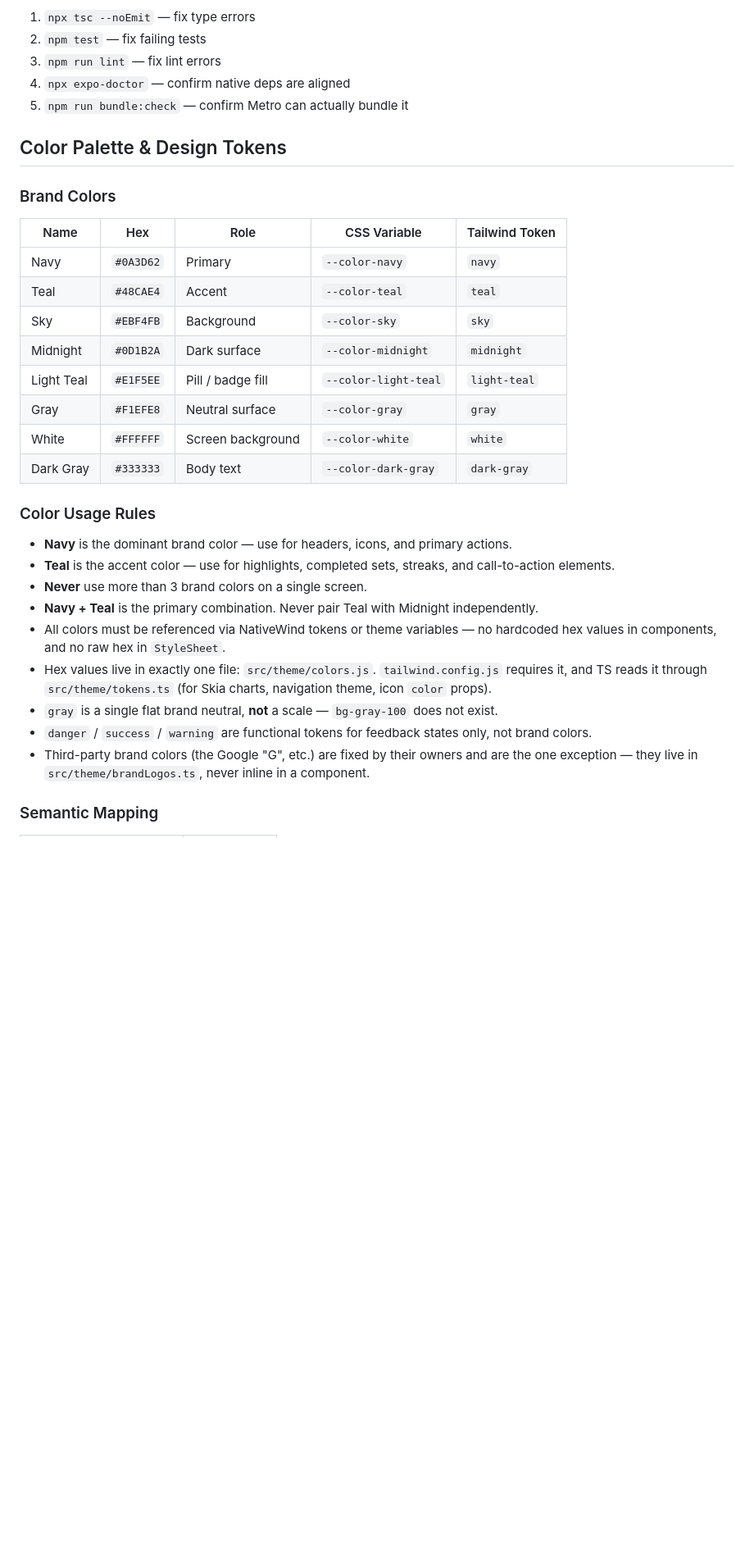
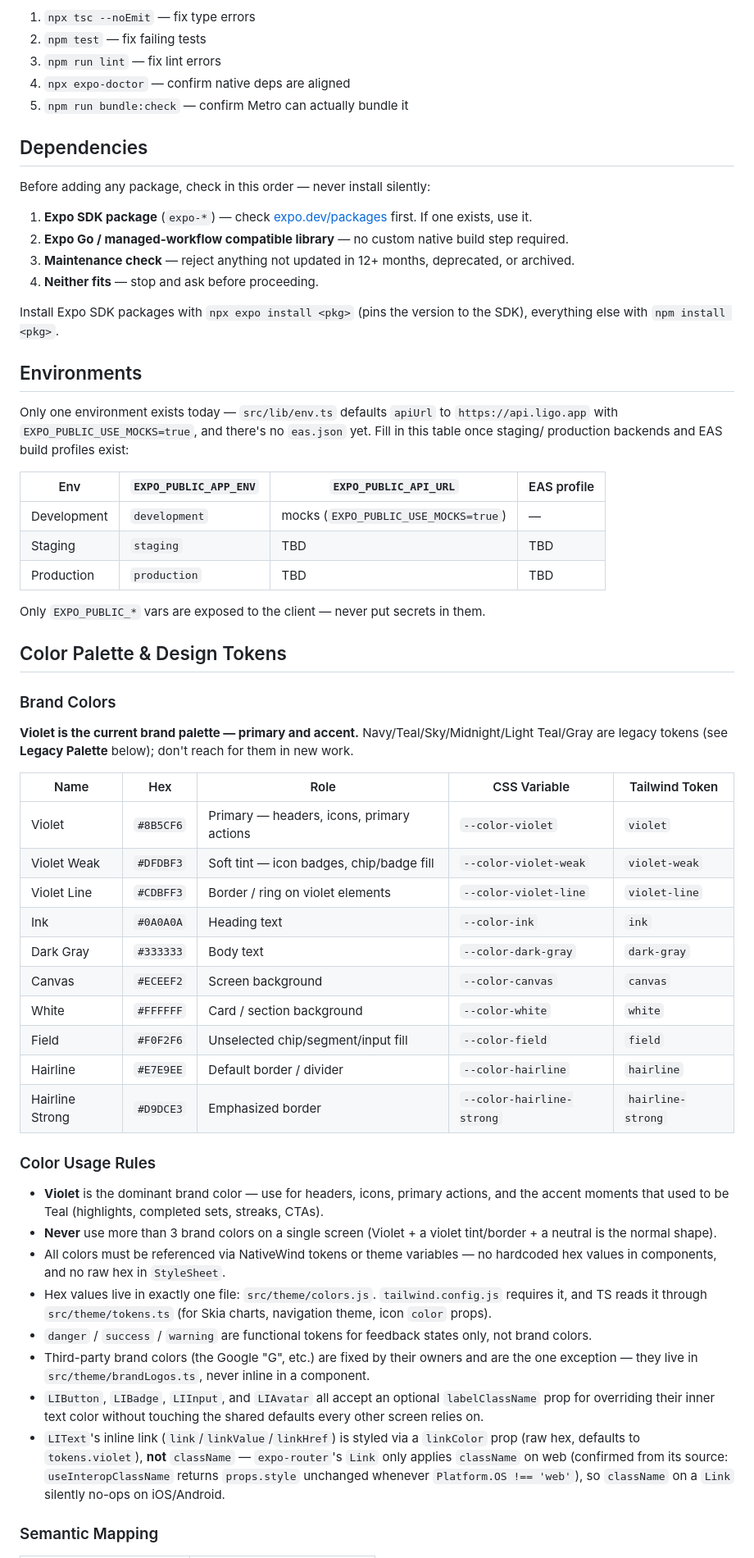
Before and after one commit to damilareonifade/ligo-coaching, a Markdown page: Claude.md, the part around one of its changes. Shown at 82% size. GitHub-like rendering; blank space fills up the shorter version.

```diff
--- a/Claude.md
+++ b/Claude.md
@@ -70,34 +70,70 @@ After every change, run in this order:
 4. `npx expo-doctor` — confirm native deps are aligned
 5. `npm run bundle:check` — confirm Metro can actually bundle it
 
+## Dependencies
+
+Before adding any package, check in this order — never install silently:
+
+1. **Expo SDK package** (`expo-*`) — check [expo.dev/packages](https://expo.dev/packages) first. If one exists, use it.
+2. **Expo Go / managed-workflow compatible library** — no custom native build step required.
+3. **Maintenance check** — reject anything not updated in 12+ months, deprecated, or archived.
+4. **Neither fits** — stop and ask before proceeding.
+
+Install Expo SDK packages with `npx expo install <pkg>` (pins the version to the SDK), everything
+else with `npm install <pkg>`.
+
+## Environments
+
+Only one environment exists today — `src/lib/env.ts` defaults `apiUrl` to `https://api.ligo.app`
+with `EXPO_PUBLIC_USE_MOCKS=true`, and there's no `eas.json` yet. Fill in this table once staging/
+production backends and EAS build profiles exist:
+
+| Env | `EXPO_PUBLIC_APP_ENV` | `EXPO_PUBLIC_API_URL` | EAS profile |
+|-----|------------------------|------------------------|-------------|
+| Development | `development` | mocks (`EXPO_PUBLIC_USE_MOCKS=true`) | — |
+| Staging | `staging` | TBD | TBD |
+| Production | `production` | TBD | TBD |
+
+Only `EXPO_PUBLIC_*` vars are exposed to the client — never put secrets in them.
+
 ## Color Palette & Design Tokens
 
 ### Brand Colors
 
-| Name        | Hex       | Role             | CSS Variable            | Tailwind Token     |
-|-------------|-----------|------------------|-------------------------|--------------------|
-| Navy        | `#0A3D62` | Primary          | `--color-navy`          | `navy`             |
-| Teal        | `#48CAE4` | Accent           | `--color-teal`          | `teal`             |
-| Sky         | `#EBF4FB` | Background       | `--color-sky`           | `sky`              |
-| Midnight    | `#0D1B2A` | Dark surface     | `--color-midnight`      | `midnight`         |
-| Light Teal  | `#E1F5EE` | Pill / badge fill| `--color-light-teal`    | `light-teal`       |
-| Gray        | `#F1EFE8` | Neutral surface  | `--color-gray`          | `gray`             |
-| White       | `#FFFFFF` | Screen background| `--color-white`         | `white`            |
-| Dark Gray   | `#333333` | Body text        | `--color-dark-gray`     | `dark-gray`        |
+**Violet is the current brand palette — primary and accent.** Navy/Teal/Sky/Midnight/Light Teal/Gray
+are legacy tokens (see **Legacy Palette** below); don't reach for them in new work.
+
+| Name            | Hex       | Role                              | CSS Variable               | Tailwind Token   |
+|------------------|-----------|------------------------------------|-----------------------------|------------------|
+| Violet           | `#8B5CF6` | Primary — headers, icons, primary actions | `--color-violet`     | `violet`         |
+| Violet Weak      | `#DFDBF3` | Soft tint — icon badges, chip/badge fill | `--color-violet-weak` | `violet-weak`    |
+| Violet Line      | `#CDBFF3` | Border / ring on violet elements   | `--color-violet-line`       | `violet-line`    |
+| Ink              | `#0A0A0A` | Heading text                       | `--color-ink`               | `ink`            |
+| Dark Gray        | `#333333` | Body text                          | `--color-dark-gray`         | `dark-gray`      |
+| Canvas           | `#ECEEF2` | Screen background                  | `--color-canvas`            | `canvas`         |
+| White            | `#FFFFFF` | Card / section background          | `--color-white`             | `white`          |
+| Field            | `#F0F2F6` | Unselected chip/segment/input fill | `--color-field`             | `field`          |
+| Hairline         | `#E7E9EE` | Default border / divider           | `--color-hairline`          | `hairline`       |
+| Hairline Strong  | `#D9DCE3` | Emphasized border                  | `--color-hairline-strong`   | `hairline-strong`|
 
 ### Color Usage Rules
 
-- **Navy** is the dominant brand color — use for headers, icons, and primary actions.
-- **Teal** is the accent color — use for highlights, completed sets, streaks, and call-to-action elements.
-- **Never** use more than 3 brand colors on a single screen.
-- **Navy + Teal** is the primary combination. Never pair Teal with Midnight independently.
+- **Violet** is the dominant brand color — use for headers, icons, primary actions, and the accent
+  moments that used to be Teal (highlights, completed sets, streaks, CTAs).
+- **Never** use more than 3 brand colors on a single screen (Violet + a violet tint/border + a
+  neutral is the normal shape).
 - All colors must be referenced via NativeWind tokens or theme variables — no hardcoded hex values in components, and no raw hex in `StyleSheet`.
 - Hex values live in exactly one file: `src/theme/colors.js`. `tailwind.config.js` requires it, and
   TS reads it through `src/theme/tokens.ts` (for Skia charts, navigation theme, icon `color` props).
-- `gray` is a single flat brand neutral, **not** a scale — `bg-gray-100` does not exist.
 - `danger` / `success` / `warning` are functional tokens for feedback states only, not brand colors.
 - Third-party brand colors (the Google "G", etc.) are fixed by their owners and are the one
   exception — they live in `src/theme/brandLogos.ts`, never inline in a component.
+- `LIButton`, `LIBadge`, `LIInput`, and `LIAvatar` all accept an optional `labelClassName` prop for
+  overriding their inner text color without touching the shared defaults every other screen relies on.
+- `LIText`'s inline link (`link`/`linkValue`/`linkHref`) is styled via a `linkColor` prop (raw hex,
+  defaults to `tokens.violet`), **not** `className` — `expo-router`'s `Link` only applies `className`
+  on web (confirmed from its source: `useInteropClassName` returns `props.style` unchanged whenever
+  `Platform.OS !== 'web'`), so `className` on a `Link` silently no-ops on iOS/Android.
 
 ### Semantic Mapping
 
```
Also changed, not shown: other parts of Claude.md (+31 -13 lines).
